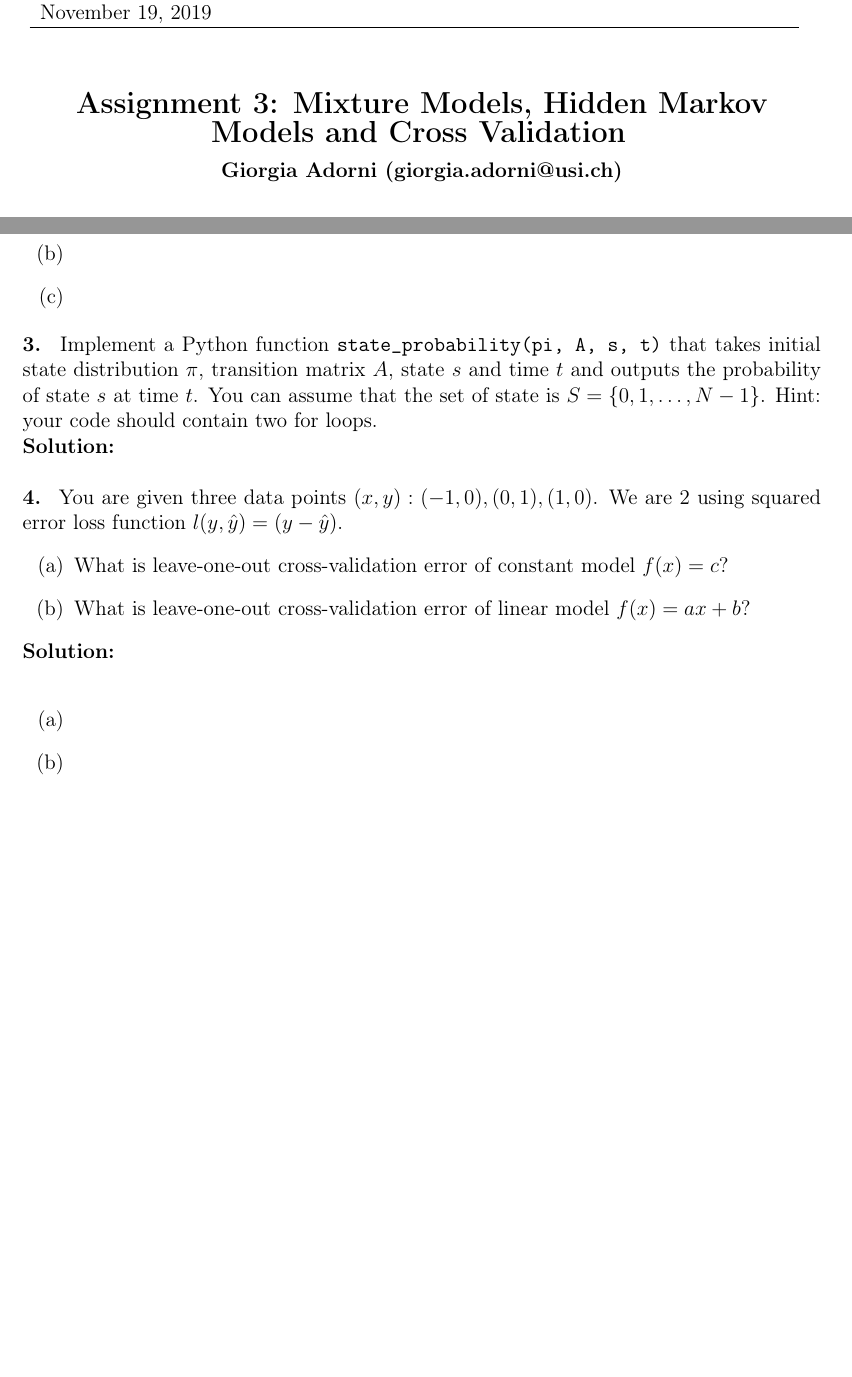
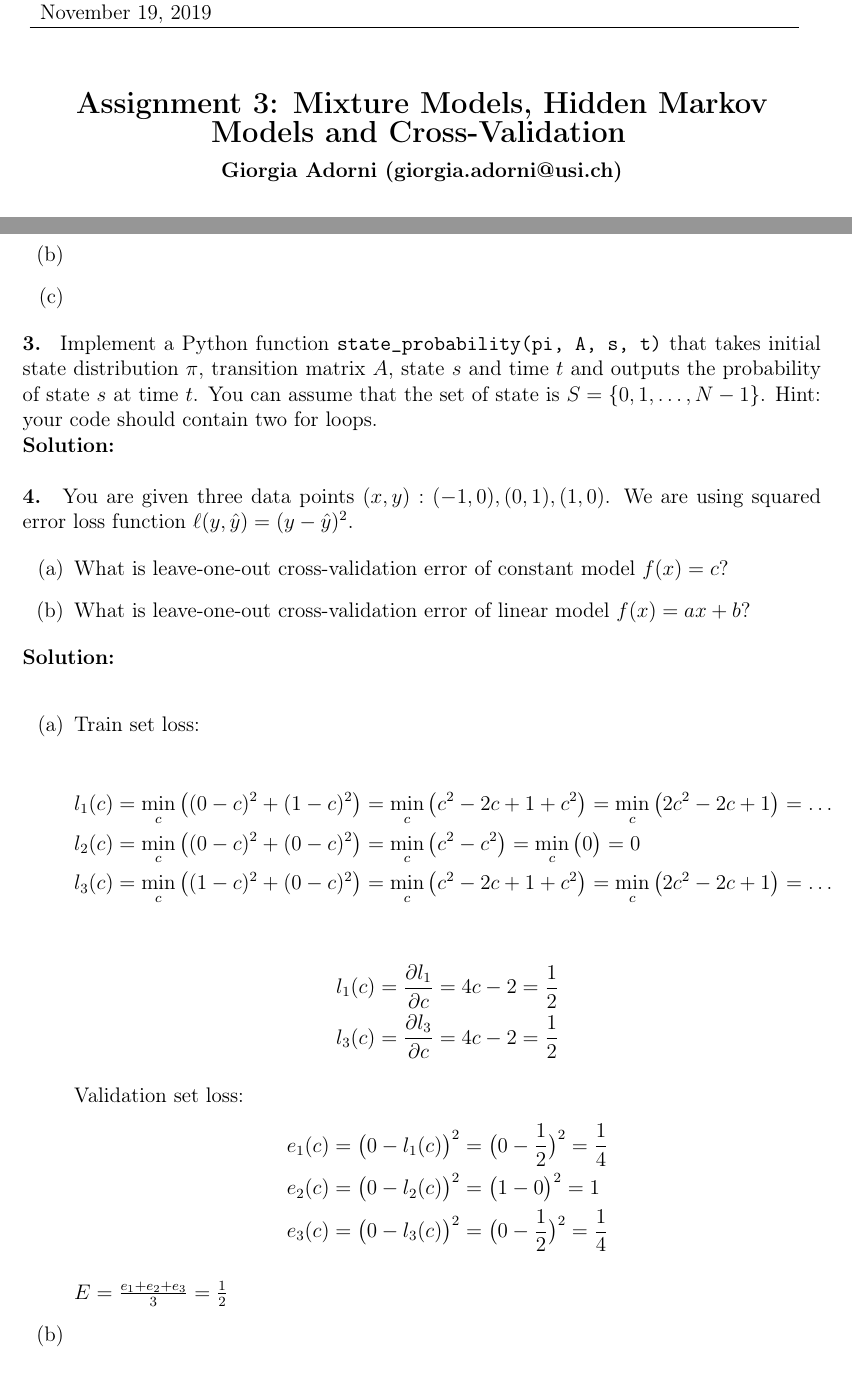
Before and after one commit to GiorgiaAuroraAdorni/hidden-markov-models, a LaTeX document (report.tex, which reads task4.tex): two parts of pages 1 and 2 of 2, joined at a grey line, cut so that both start at the same text. Compiled offline with pdfLaTeX.

Commit message:
Finished exercise a task4

```diff
--- a/report.tex
+++ b/report.tex
@@ -168,7 +168,7 @@
 
 	\begin{center}
 		{\Large \bf Assignment 3: Mixture Models, Hidden Markov Models and
-		Cross Validation}
+		Cross-Validation}
 		\vspace{2mm}
 
 		{\bf Giorgia Adorni
--- a/task4.tex
+++ b/task4.tex
@@ -1,6 +1,8 @@
 \Problem{
-	You are given three data points $(x, y) : (-1, 0), (0, 1), (1, 0)$. We are 2
-	using squared error loss function $l(y, \hat y) = (y - \hat y)$.
+	You are given three data points $(x, y) : (-1, 0), (0, 1), (1, 0)$. We are
+	using squared error loss function
+	$\ell(y, \hat y) = (y - \hat y)^2$.
+
 	\begin{itemize}
 		\item[(a)] What is leave-one-out cross-validation error of constant
 		model $f(x) = c$?
@@ -12,6 +14,35 @@
 \Solution{
 	\begin{itemize}
 		\item[(a)]
+		Train set loss:
+
+		\begin{align*}
+			l_1(c) & = \min_c \big((0-c)^2 + (1-c)^2\big) = \min_c \big(c^2 -2c
+			+ 1 +c^2 \big) = \min_c \big( 2c^2 -2c +1 \big) =\dots \\
+			l_2(c) & = \min_c \big((0-c)^2 + (0-c)^2\big) = \min_c \big(c^2
+			-c^2\big) = \min_c \big(0 \big)  = 0 \\
+			l_3(c) & = \min_c \big((1-c)^2 + (0-c)^2\big) = \min_c \big(c^2 -2c
+			+1 +c^2\big) = \min_c \big(2c^2 -2c +1 \big) = \dots
+		\end{align*}
+
+		\begin{align*}
+		l_1(c) = \frac{\partial l_1}{\partial c} &= 4c -2 = \frac{1}{2} \\
+		l_3(c) = \frac{\partial l_3}{\partial c} &= 4c -2 = \frac{1}{2}
+		\end{align*}
+
+
+		Validation set loss:
+		\begin{align*}
+		e_1(c) &=  \big(0-l_1(c)\big)^2 =  \big(0-\frac{1}{2}\big)^2 =
+		\frac{1}{4} \\
+		e_2(c) &=  \big(0-l_2(c)\big)^2 =  \big(1 - 0 \big)^2 = 1 \\
+		e_3(c) &=  \big(0-l_3(c)\big)^2 =  \big(0 - \frac{1}{2} \big)^2 =
+		\frac{1}{4}
+		\end{align*}
+
+
+		$E=\frac{e_1+e_2+e_3}{3}=\frac{1}{2}$
+
 		\item[(b)]
 	\end{itemize}
 }
```
